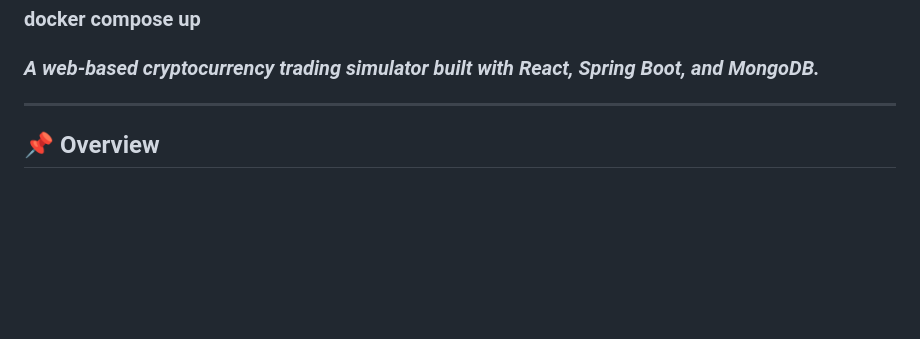
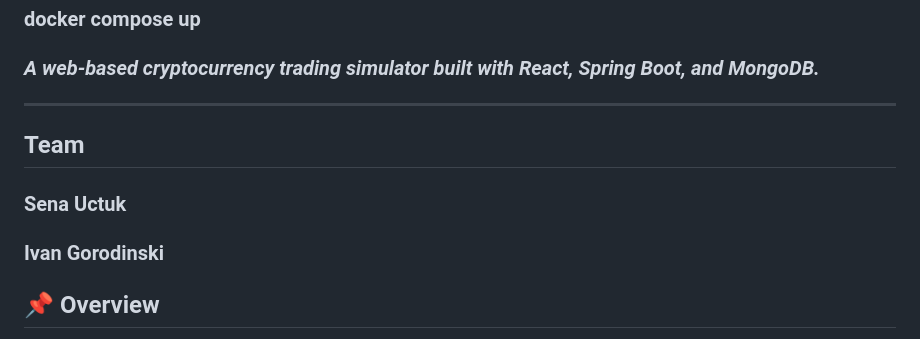
Before and after one commit to gorodinskiia/CoinLingo, a Markdown page: README.md, the part around the change. Rendered like a GitHub page; blank space fills up the shorter version.

Commit message:
added names to readme

```diff
--- a/README.md
+++ b/README.md
@@ -12,6 +12,10 @@
 ### _A web-based cryptocurrency trading simulator built with React, Spring Boot, and MongoDB._
 
 ---
+
+## **Team**
+### Sena Uctuk
+### Ivan Gorodinski
 
 ## **📌 Overview**
 
```
